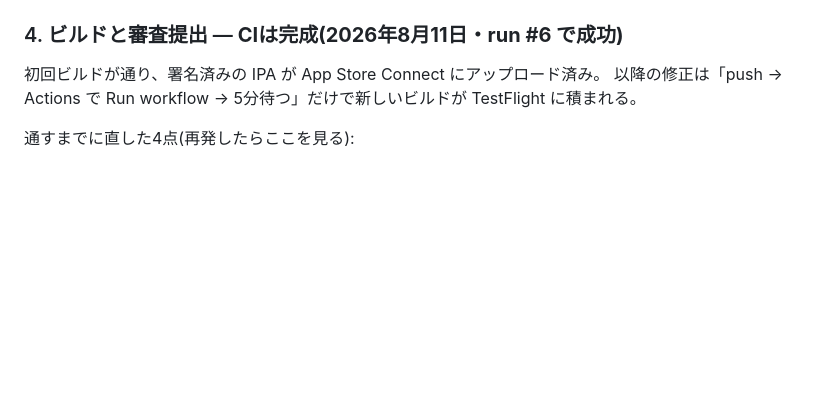
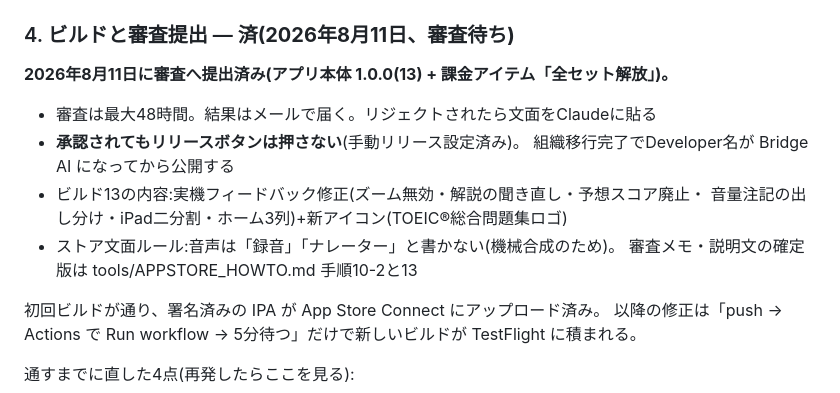
Before and after one commit to KazuhiroHashi/toeic_test, a Markdown page: STATUS.md, the part around the change. Rendered like a GitHub page; blank space fills up the shorter version.

Commit message:
STATUS更新: 審査提出完了(1.0.0(13))、承認後の待機ルールを明記

```diff
--- a/STATUS.md
+++ b/STATUS.md
@@ -132,7 +132,17 @@ App記録を作る。App記録を作った時点で販売者名が確定する
 5. 税務フォームの再提出(**最長2か月かかる報告あり。ここが最大の詰まり所**)
 6. App記録を作成し、Developer名を `Bridge AI` に設定
 
-### 4. ビルドと審査提出 — **CIは完成(2026年8月11日・run #6 で成功)**
+### 4. ビルドと審査提出 — **済(2026年8月11日、審査待ち)**
+
+**2026年8月11日に審査へ提出済み(アプリ本体 1.0.0(13) + 課金アイテム「全セット解放」)。**
+- 審査は最大48時間。結果はメールで届く。リジェクトされたら文面をClaudeに貼る
+- **承認されてもリリースボタンは押さない**(手動リリース設定済み)。
+  組織移行完了でDeveloper名が Bridge AI になってから公開する
+- ビルド13の内容:実機フィードバック修正(ズーム無効・解説の聞き直し・予想スコア廃止・
+  音量注記の出し分け・iPad二分割・ホーム3列)+新アイコン(TOEIC®総合問題集ロゴ)
+- ストア文面ルール:音声は「録音」「ナレーター」と書かない(機械合成のため)。
+  審査メモ・説明文の確定版は tools/APPSTORE_HOWTO.md 手順10-2と13
+
 
 初回ビルドが通り、署名済みの IPA が App Store Connect にアップロード済み。
 以降の修正は「push → Actions で Run workflow → 5分待つ」だけで新しいビルドが
```
